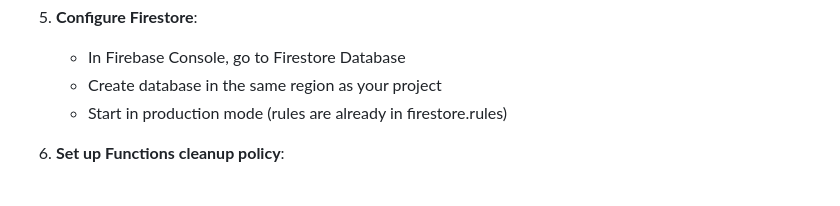
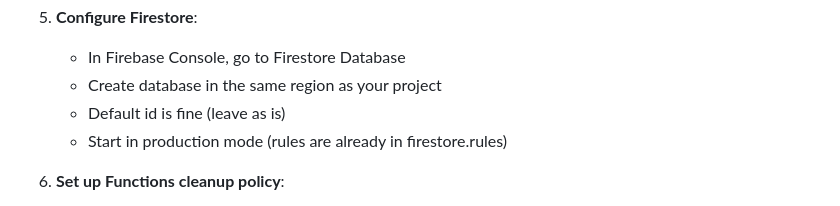
Before and after one commit to Diederikjh/url-cards, a Markdown page: README.md, the part around the change. Rendered like a GitHub page.

Commit message:
Updated db setup readme part.

```diff
--- a/README.md
+++ b/README.md
@@ -84,6 +84,7 @@ A simple web app for creating and managing cards from URLs. Each card displays t
 5. **Configure Firestore**:
    - In Firebase Console, go to Firestore Database
    - Create database in the same region as your project
+   - Default id is fine (leave as is)
    - Start in production mode (rules are already in firestore.rules)
 
 6. **Set up Functions cleanup policy**:
```
